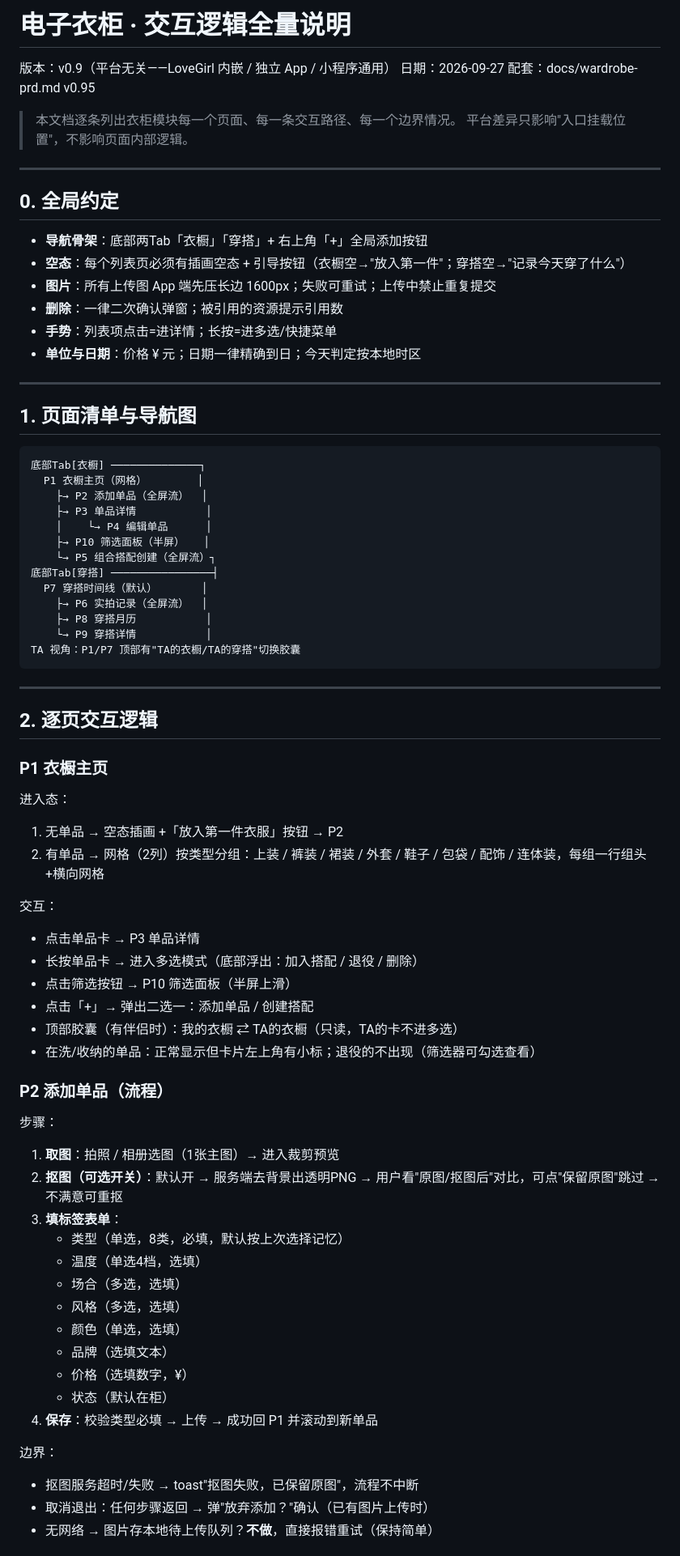
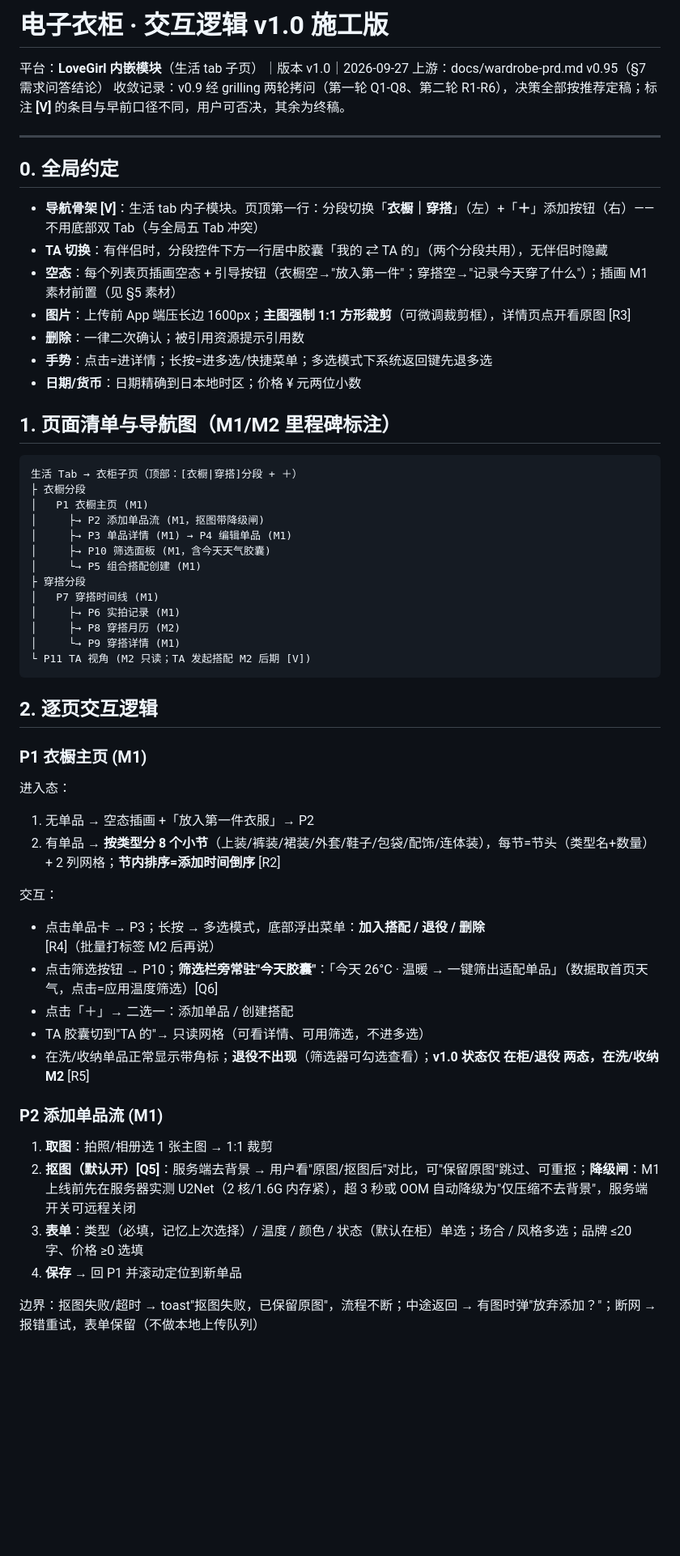
Before and after one commit to DKXaiLBY/lovegirl_flutter, a Markdown page: docs/wardrobe-interaction.md, the part around one of its changes. Shown at 81% size. Drawn GitHub-style; blank space fills up the shorter version.

Commit message:
docs: 电子衣柜交互文档升 v1.0 施工版——grilling 两轮收敛(Q1-Q8+R1-R6 决策索引)、平台拍板 LoveGirl 内嵌、实拍即通过/顶部双段切换/计划穿搭/抠图降级闸/穿着计数口径；新增衣柜空态插画提示词 34/35 条

````diff
--- a/docs/wardrobe-interaction.md
+++ b/docs/wardrobe-interaction.md
@@ -1,79 +1,60 @@
-# 电子衣柜 · 交互逻辑全量说明
+# 电子衣柜 · 交互逻辑 v1.0 施工版
 
-版本：v0.9（平台无关——LoveGirl 内嵌 / 独立 App / 小程序通用）
-日期：2026-09-27
-配套：docs/wardrobe-prd.md v0.95
-
-> 本文档逐条列出衣柜模块每一个页面、每一条交互路径、每一个边界情况。
-> 平台差异只影响"入口挂载位置"，不影响页面内部逻辑。
+平台：**LoveGirl 内嵌模块**（生活 tab 子页）｜版本 v1.0｜2026-09-27
+上游：docs/wardrobe-prd.md v0.95（§7 需求问答结论）
+收敛记录：v0.9 经 grilling 两轮拷问（第一轮 Q1-Q8、第二轮 R1-R6），决策全部按推荐定稿；标注 **[V]** 的条目与早前口径不同，用户可否决，其余为终稿。
 
 ---
 
 ## 0. 全局约定
 
-- **导航骨架**：底部两Tab「衣橱」「穿搭」+ 右上角「+」全局添加按钮
-- **空态**：每个列表页必须有插画空态 + 引导按钮（衣橱空→"放入第一件"；穿搭空→"记录今天穿了什么"）
-- **图片**：所有上传图 App 端先压长边 1600px；失败可重试；上传中禁止重复提交
-- **删除**：一律二次确认弹窗；被引用的资源提示引用数
-- **手势**：列表项点击=进详情；长按=进多选/快捷菜单
-- **单位与日期**：价格 ¥ 元；日期一律精确到日；今天判定按本地时区
+- **导航骨架 [V]**：生活 tab 内子模块。页顶第一行：分段切换「**衣橱｜穿搭**」（左）+「**＋**」添加按钮（右）——不用底部双 Tab（与全局五 Tab 冲突）
+- **TA 切换**：有伴侣时，分段控件下方一行居中胶囊「我的 ⇄ TA 的」（两个分段共用），无伴侣时隐藏
+- **空态**：每个列表页插画空态 + 引导按钮（衣橱空→"放入第一件"；穿搭空→"记录今天穿了什么"）；插画 M1 素材前置（见 §5 素材）
+- **图片**：上传前 App 端压长边 1600px；**主图强制 1:1 方形裁剪**（可微调裁剪框），详情页点开看原图 [R3]
+- **删除**：一律二次确认；被引用资源提示引用数
+- **手势**：点击=进详情；长按=进多选/快捷菜单；多选模式下系统返回键先退多选
+- **日期/货币**：日期精确到日本地时区；价格 ¥ 元两位小数
 
----
-
-## 1. 页面清单与导航图
+## 1. 页面清单与导航图（M1/M2 里程碑标注）
 
 ```
-底部Tab[衣橱] ──────────────┐
-  P1 衣橱主页（网格）        │
-    ├→ P2 添加单品（全屏流）  │
-    ├→ P3 单品详情           │
-    │    └→ P4 编辑单品      │
-    ├→ P10 筛选面板（半屏）   │
-    └→ P5 组合搭配创建（全屏流）┐
-底部Tab[穿搭] ────────────────┤
-  P7 穿搭时间线（默认）       │
-    ├→ P6 实拍记录（全屏流）  │
-    ├→ P8 穿搭月历           │
-    └→ P9 穿搭详情           │
-TA 视角：P1/P7 顶部有"TA的衣橱/TA的穿搭"切换胶囊
+生活 Tab → 衣柜子页（顶部：[衣橱|穿搭]分段 + ＋）
+├ 衣橱分段
+│   P1 衣橱主页 (M1)
+│     ├→ P2 添加单品流 (M1，抠图带降级闸)
+│     ├→ P3 单品详情 (M1) → P4 编辑单品 (M1)
+│     ├→ P10 筛选面板 (M1，含今天天气胶囊)
+│     └→ P5 组合搭配创建 (M1)
+├ 穿搭分段
+│   P7 穿搭时间线 (M1)
+│     ├→ P6 实拍记录 (M1)
+│     ├→ P8 穿搭月历 (M2)
+│     └→ P9 穿搭详情 (M1)
+└ P11 TA 视角 (M2 只读；TA 发起搭配 M2 后期 [V])
 ```
-
----
 
 ## 2. 逐页交互逻辑
 
-### P1 衣橱主页
+### P1 衣橱主页 (M1)
 
 进入态：
-1. 无单品 → 空态插画 +「放入第一件衣服」按钮 → P2
-2. 有单品 → 网格（2列）按类型分组：上装 / 裤装 / 裙装 / 外套 / 鞋子 / 包袋 / 配饰 / 连体装，每组一行组头+横向网格
+1. 无单品 → 空态插画 +「放入第一件衣服」→ P2
+2. 有单品 → **按类型分 8 个小节**（上装/裤装/裙装/外套/鞋子/包袋/配饰/连体装），每节=节头（类型名+数量）+ 2 列网格；**节内排序=添加时间倒序** [R2]
 
 交互：
-- 点击单品卡 → P3 单品详情
-- 长按单品卡 → 进入多选模式（底部浮出：加入搭配 / 退役 / 删除）
-- 点击筛选按钮 → P10 筛选面板（半屏上滑）
-- 点击「+」→ 弹出二选一：添加单品 / 创建搭配
-- 顶部胶囊（有伴侣时）：我的衣橱 ⇄ TA的衣橱（只读，TA的卡不进多选）
-- 在洗/收纳的单品：正常显示但卡片左上角有小标；退役的不出现（筛选器可勾选查看）
+- 点击单品卡 → P3；长按 → 多选模式，底部浮出菜单：**加入搭配 / 退役 / 删除** [R4]（批量打标签 M2 后再说）
+- 点击筛选按钮 → P10；**筛选栏旁常驻"今天胶囊"**：「今天 26°C · 温暖 → 一键筛出适配单品」（数据取首页天气，点击=应用温度筛选）[Q6]
+- 点击「＋」→ 二选一：添加单品 / 创建搭配
+- TA 胶囊切到"TA 的"→ 只读网格（可看详情、可用筛选，不进多选）
+- 在洗/收纳单品正常显示带角标；**退役不出现**（筛选器可勾选查看）；**v1.0 状态仅 在柜/退役 两态，在洗/收纳 M2** [R5]
 
-### P2 添加单品（流程）
+### P2 添加单品流 (M1)
 
-步骤：
-1. **取图**：拍照 / 相册选图（1张主图）→ 进入裁剪预览
-2. **抠图（可选开关）**：默认开 → 服务端去背景出透明PNG → 用户看"原图/抠图后"对比，可点"保留原图"跳过 → 不满意可重抠
-3. **填标签表单**：
-   - 类型（单选，8类，必填，默认按上次选择记忆）
-   - 温度（单选4档，选填）
-   - 场合（多选，选填）
-   - 风格（多选，选填）
-   - 颜色（单选，选填）
-   - 品牌（选填文本）
-   - 价格（选填数字，¥）
-   - 状态（默认在柜）
-4. **保存**：校验类型必填 → 上传 → 成功回 P1 并滚动到新单品
+1. **取图**：拍照/相册选 1 张主图 → 1:1 裁剪
+2. **抠图（默认开）[Q5]**：服务端去背景 → 用户看"原图/抠图后"对比，可"保留原图"跳过、可重抠；**降级闸**：M1 上线前先在服务器实测 U2Net（2 核/1.6G 内存紧），超 3 秒或 OOM 自动降级为"仅压缩不去背景"，服务端开关可远程关闭
+3. **表单**：类型（必填，记忆上次选择）/ 温度 / 颜色 / 状态（默认在柜）单选；场合 / 风格多选；品牌 ≤20 字、价格 ≥0 选填
+4. **保存** → 回 P1 并滚动定位到新单品
 
-边界：
-- 抠图服务超时/失败 → toast"抠图失败，已保留原图"，流程不中断
-- 取消退出：任何步骤返回 → 弹"放弃添加？"确认（已有图片上传时）
-- 无网络 → 图片存本地待上传队列？**不做**，直接报错重试（保持简单）
+边界：抠图失败/超时 → toast"抠图失败，已保留原图"，流程不断；中途返回 → 有图时弹"放弃添加？"；断网 → 报错重试，表单保留（不做本地上传队列）
 
````
Also changed, not shown: other parts of docs/wardrobe-interaction.md (+80 -89 lines), docs/design/asset-prompts.md (+6 -0 lines), docs/wardrobe-prd.md (+2 -8 lines).
